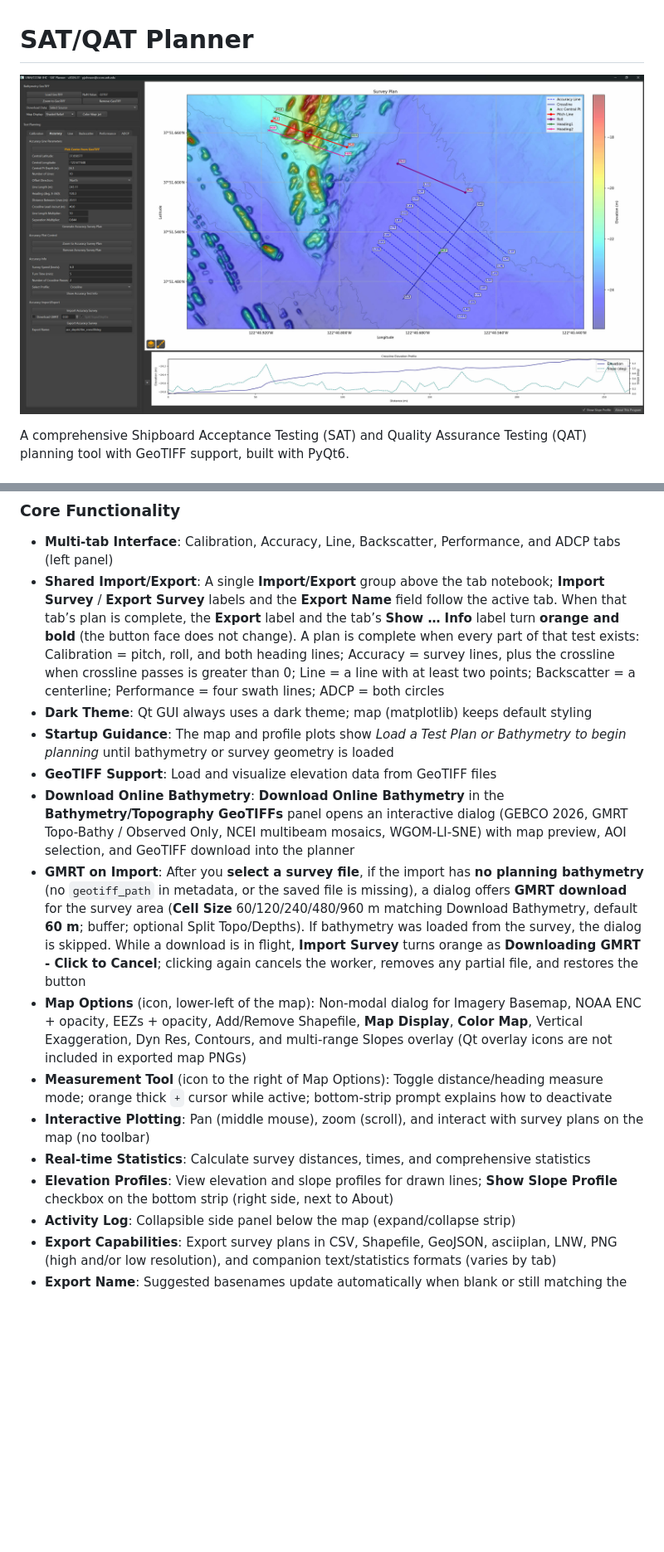
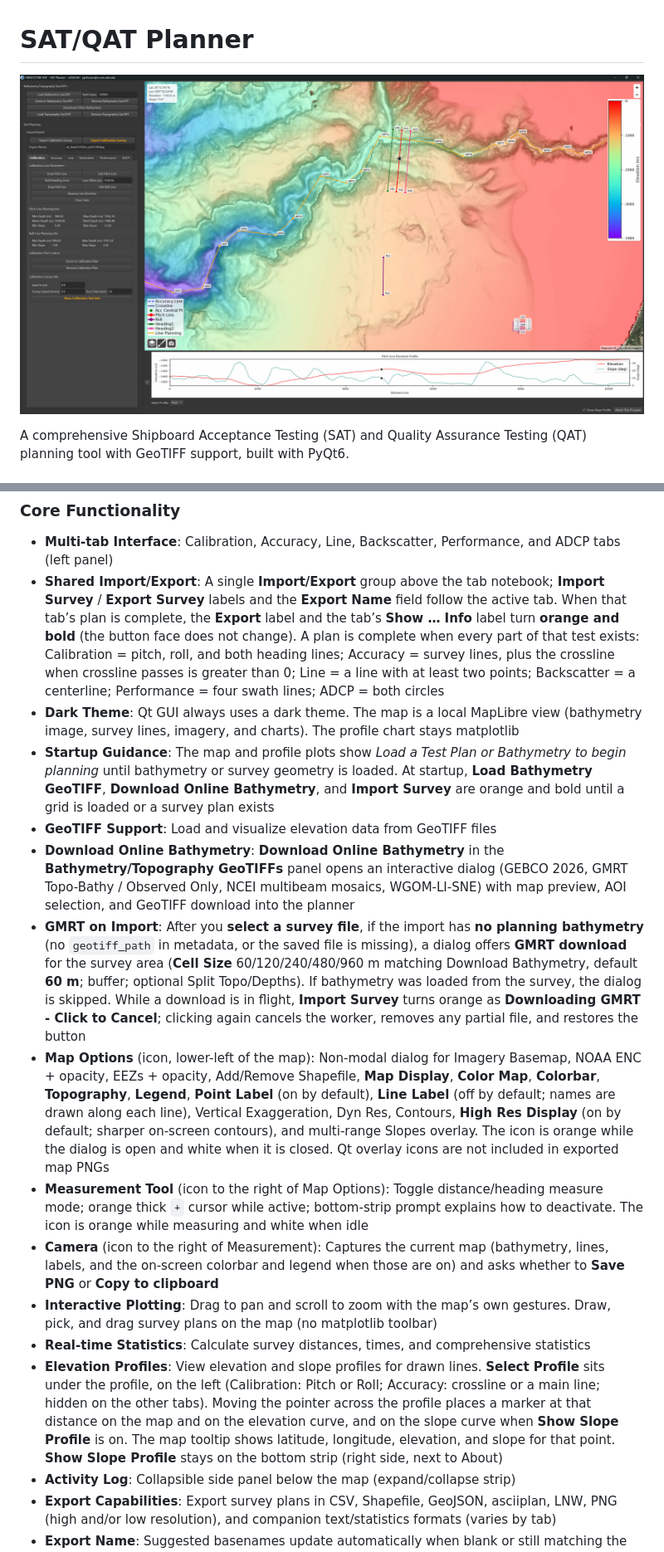
Before and after one commit to seamapper/SAT_Planner, a Markdown page: README.md, 2 parts joined by grey strips. Shown at 83% size. GitHub-like rendering; pictures changed too: media/SAT_Planner.jpg; blank space fills up the shorter version.

```diff
--- a/README.md
+++ b/README.md
@@ -19,16 +19,17 @@ The SAT/QAT Planner is a desktop application designed for planning and visualizi
 ### Core Functionality
 - **Multi-tab Interface**: Calibration, Accuracy, Line, Backscatter, Performance, and ADCP tabs (left panel)
 - **Shared Import/Export**: A single **Import/Export** group above the tab notebook; **Import Survey** / **Export Survey** labels and the **Export Name** field follow the active tab. When that tab’s plan is complete, the **Export** label and the tab’s **Show … Info** label turn **orange and bold** (the button face does not change). A plan is complete when every part of that test exists: Calibration = pitch, roll, and both heading lines; Accuracy = survey lines, plus the crossline when crossline passes is greater than 0; Line = a line with at least two points; Backscatter = a centerline; Performance = four swath lines; ADCP = both circles
-- **Dark Theme**: Qt GUI always uses a dark theme; map (matplotlib) keeps default styling
-- **Startup Guidance**: The map and profile plots show *Load a Test Plan or Bathymetry to begin planning* until bathymetry or survey geometry is loaded
+- **Dark Theme**: Qt GUI always uses a dark theme. The map is a local MapLibre view (bathymetry image, survey lines, imagery, and charts). The profile chart stays matplotlib
+- **Startup Guidance**: The map and profile plots show *Load a Test Plan or Bathymetry to begin planning* until bathymetry or survey geometry is loaded. At startup, **Load Bathymetry GeoTIFF**, **Download Online Bathymetry**, and **Import Survey** are orange and bold until a grid is loaded or a survey plan exists
 - **GeoTIFF Support**: Load and visualize elevation data from GeoTIFF files
 - **Download Online Bathymetry**: **Download Online Bathymetry** in the **Bathymetry/Topography GeoTIFFs** panel opens an interactive dialog (GEBCO 2026, GMRT Topo-Bathy / Observed Only, NCEI multibeam mosaics, WGOM-LI-SNE) with map preview, AOI selection, and GeoTIFF download into the planner
 - **GMRT on Import**: After you **select a survey file**, if the import has **no planning bathymetry** (no `geotiff_path` in metadata, or the saved file is missing), a dialog offers **GMRT download** for the survey area (**Cell Size** 60/120/240/480/960 m matching Download Bathymetry, default **60 m**; buffer; optional Split Topo/Depths). If bathymetry was loaded from the survey, the dialog is skipped. While a download is in flight, **Import Survey** turns orange as **Downloading GMRT - Click to Cancel**; clicking again cancels the worker, removes any partial file, and restores the button
-- **Map Options** (icon, lower-left of the map): Non-modal dialog for Imagery Basemap, NOAA ENC + opacity, EEZs + opacity, Add/Remove Shapefile, **Map Display**, **Color Map**, Vertical Exaggeration, Dyn Res, Contours, and multi-range Slopes overlay (Qt overlay icons are not included in exported map PNGs)
-- **Measurement Tool** (icon to the right of Map Options): Toggle distance/heading measure mode; orange thick `+` cursor while active; bottom-strip prompt explains how to deactivate
-- **Interactive Plotting**: Pan (middle mouse), zoom (scroll), and interact with survey plans on the map (no toolbar)
+- **Map Options** (icon, lower-left of the map): Non-modal dialog for Imagery Basemap, NOAA ENC + opacity, EEZs + opacity, Add/Remove Shapefile, **Map Display**, **Color Map**, **Colorbar**, **Topography**, **Legend**, **Point Label** (on by default), **Line Label** (off by default; names are drawn along each line), Vertical Exaggeration, Dyn Res, Contours, **High Res Display** (on by default; sharper on-screen contours), and multi-range Slopes overlay. The icon is orange while the dialog is open and white when it is closed. Qt overlay icons are not included in exported map PNGs
+- **Measurement Tool** (icon to the right of Map Options): Toggle distance/heading measure mode; orange thick `+` cursor while active; bottom-strip prompt explains how to deactivate. The icon is orange while measuring and white when idle
+- **Camera** (icon to the right of Measurement): Captures the current map (bathymetry, lines, labels, and the on-screen colorbar and legend when those are on) and asks whether to **Save PNG** or **Copy to clipboard**
+- **Interactive Plotting**: Drag to pan and scroll to zoom with the map’s own gestures. Draw, pick, and drag survey plans on the map (no matplotlib toolbar)
 - **Real-time Statistics**: Calculate survey distances, times, and comprehensive statistics
-- **Elevation Profiles**: View elevation and slope profiles for drawn lines; **Show Slope Profile** checkbox on the bottom strip (right side, next to About)
+- **Elevation Profiles**: View elevation and slope profiles for drawn lines. **Select Profile** sits under the profile, on the left (Calibration: Pitch or Roll; Accuracy: crossline or a main line; hidden on the other tabs). Moving the pointer across the profile places a marker at that distance on the map and on the elevation curve, and on the slope curve when **Show Slope Profile** is on. The map tooltip shows latitude, longitude, elevation, and slope for that point. **Show Slope Profile** stays on the bottom strip (right side, next to About)
 - **Activity Log**: Collapsible side panel below the map (expand/collapse strip)
 - **Export Capabilities**: Export survey plans in CSV, Shapefile, GeoJSON, asciiplan, LNW, PNG (high and/or low resolution), and companion text/statistics formats (varies by tab)
 - **Export Name**: Suggested basenames update automatically when blank or still matching the auto-generated pattern; **custom Export Names are preserved** and are not overwritten on Enter/blur or when plan parameters regenerate (Accuracy, Performance, Calibration, ADCP, Backscatter)
```
Also changed, not shown: other parts of README.md (+25 -15 lines), 1 other file.
